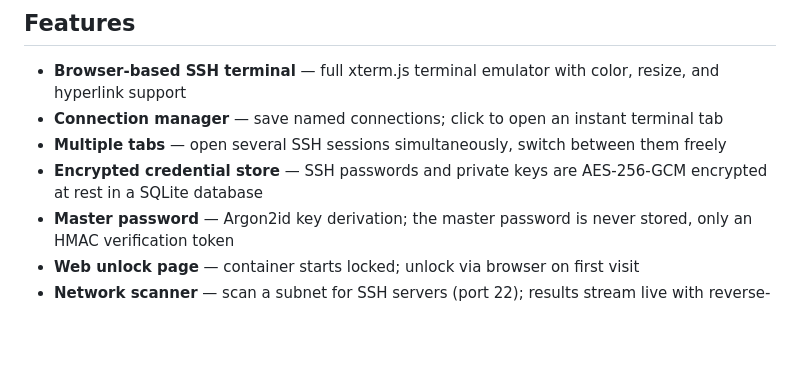
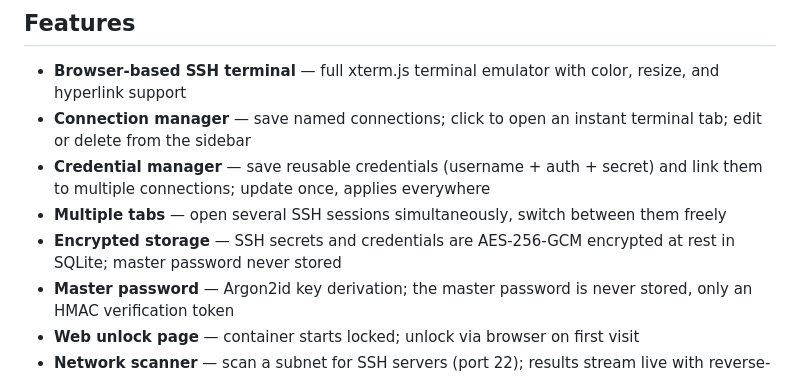
Before and after one commit to hornbech/sshweb, a Markdown page: README.md, the part around the change. GitHub-like rendering; blank space fills up the shorter version.

Commit message:
docs: document credential manager, paste fix, session fixes, UTF-8 fix

```diff
--- a/README.md
+++ b/README.md
@@ -9,9 +9,10 @@ A personal homelab web-based SSH terminal. Open a browser, unlock with your mast
 ## Features
 
 - **Browser-based SSH terminal** — full xterm.js terminal emulator with color, resize, and hyperlink support
-- **Connection manager** — save named connections; click to open an instant terminal tab
+- **Connection manager** — save named connections; click to open an instant terminal tab; edit or delete from the sidebar
+- **Credential manager** — save reusable credentials (username + auth + secret) and link them to multiple connections; update once, applies everywhere
 - **Multiple tabs** — open several SSH sessions simultaneously, switch between them freely
-- **Encrypted credential store** — SSH passwords and private keys are AES-256-GCM encrypted at rest in a SQLite database
+- **Encrypted storage** — SSH secrets and credentials are AES-256-GCM encrypted at rest in SQLite; master password never stored
 - **Master password** — Argon2id key derivation; the master password is never stored, only an HMAC verification token
 - **Web unlock page** — container starts locked; unlock via browser on first visit
 - **Network scanner** — scan a subnet for SSH servers (port 22); results stream live with reverse-DNS hostnames; one click to add a discovered host as a saved connection
```
Also changed, not shown: CHANGELOG.md (+15 -0 lines).
